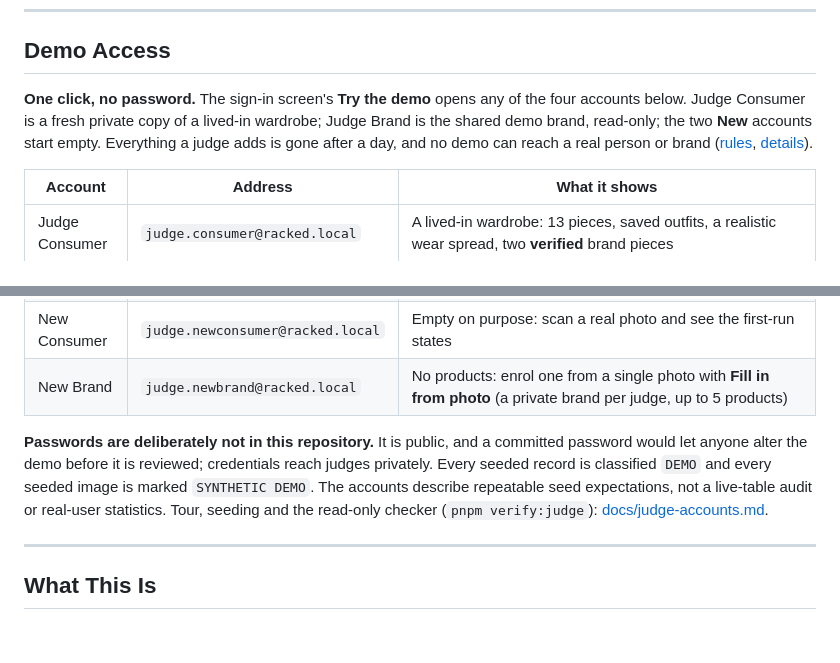
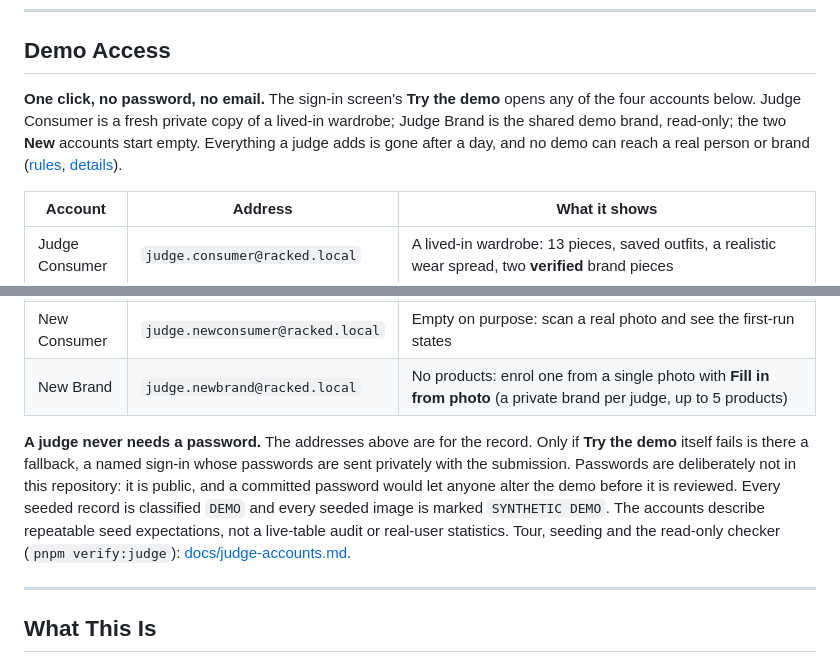
Before and after one commit to manof1color/racked-wardrobe-intelligence, a Markdown page: README.md, 2 parts joined by grey strips. Drawn GitHub-style; blank space fills up the shorter version.

```diff
--- a/README.md
+++ b/README.md
@@ -65,7 +72,7 @@ Open the [sign-in page](https://main.d2iv0khybuuaeh.amplifyapp.com/login) (or **
 
 ## Demo Access
 
-**One click, no password.** The sign-in screen's **Try the demo** opens any of the four accounts below. Judge Consumer is a fresh private copy of a lived-in wardrobe; Judge Brand is the shared demo brand, read-only; the two **New** accounts start empty. Everything a judge adds is gone after a day, and no demo can reach a real person or brand ([rules](lib/demo-session.ts), [details](docs/judge-accounts.md)).
+**One click, no password, no email.** The sign-in screen's **Try the demo** opens any of the four accounts below. Judge Consumer is a fresh private copy of a lived-in wardrobe; Judge Brand is the shared demo brand, read-only; the two **New** accounts start empty. Everything a judge adds is gone after a day, and no demo can reach a real person or brand ([rules](lib/demo-session.ts), [details](docs/judge-accounts.md)).
 
 | Account | Address | What it shows |
 | --- | --- | --- |
@@ -74,7 +81,7 @@ Open the [sign-in page](https://main.d2iv0khybuuaeh.amplifyapp.com/login) (or **
 | New Consumer | `judge.newconsumer@racked.local` | Empty on purpose: scan a real photo and see the first-run states |
 | New Brand | `judge.newbrand@racked.local` | No products: enrol one from a single photo with **Fill in from photo** (a private brand per judge, up to 5 products) |
 
-**Passwords are deliberately not in this repository.** It is public, and a committed password would let anyone alter the demo before it is reviewed; credentials reach judges privately. Every seeded record is classified `DEMO` and every seeded image is marked `SYNTHETIC DEMO`. The accounts describe repeatable seed expectations, not a live-table audit or real-user statistics. Tour, seeding and the read-only checker (`pnpm verify:judge`): [docs/judge-accounts.md](docs/judge-accounts.md).
+**A judge never needs a password.** The addresses above are for the record. Only if **Try the demo** itself fails is there a fallback, a named sign-in whose passwords are sent privately with the submission. Passwords are deliberately not in this repository: it is public, and a committed password would let anyone alter the demo before it is reviewed. Every seeded record is classified `DEMO` and every seeded image is marked `SYNTHETIC DEMO`. The accounts describe repeatable seed expectations, not a live-table audit or real-user statistics. Tour, seeding and the read-only checker (`pnpm verify:judge`): [docs/judge-accounts.md](docs/judge-accounts.md).
 
 ---
 
```
Also changed, not shown: other parts of README.md (+12 -3 lines), JUDGES.md (+9 -9 lines), docs/images/brand-hidden-at-4-owners.jpg (added), docs/images/brand-released-at-50-owners.jpg (added), docs/images/scan-confirm.jpg (added).
